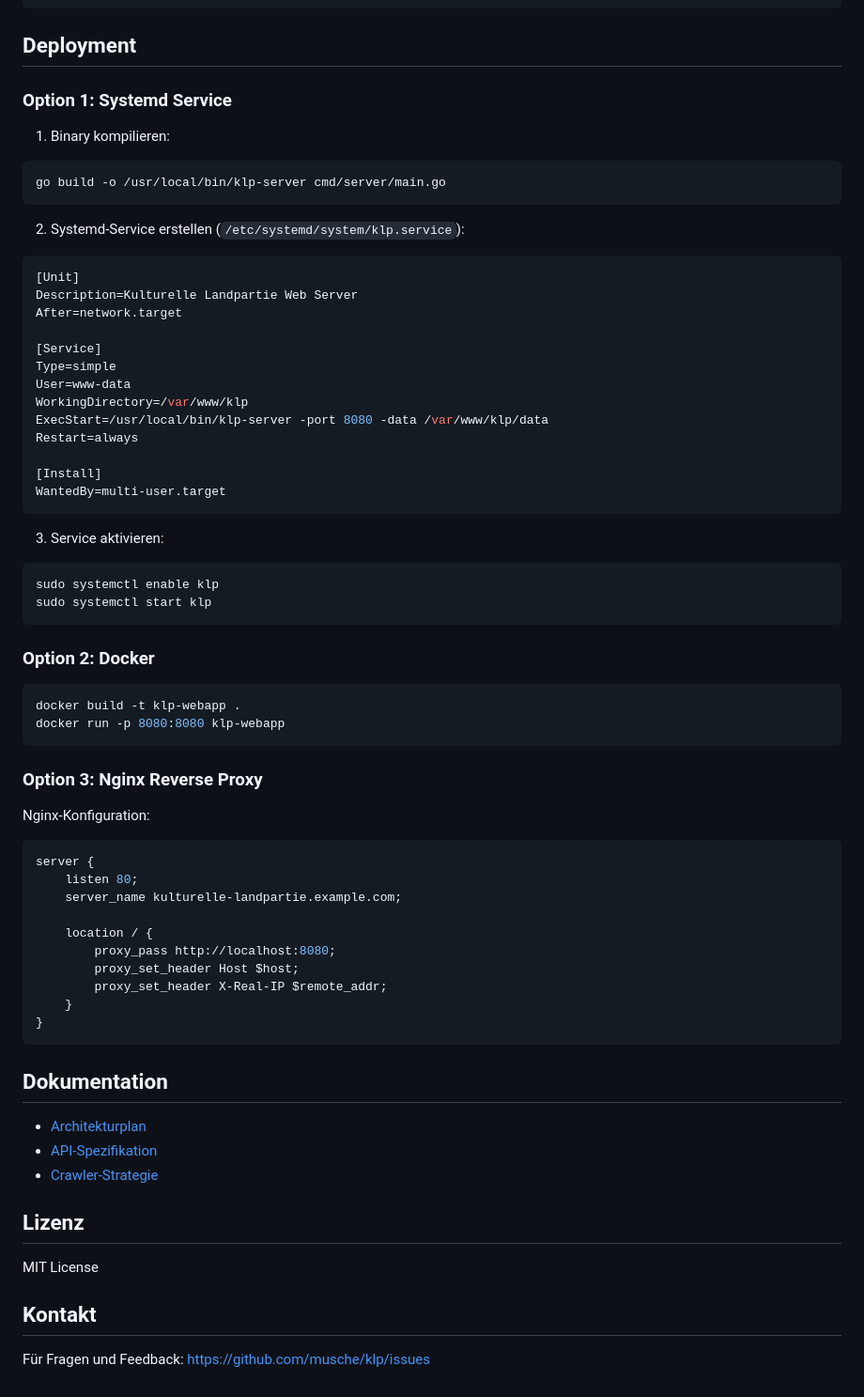
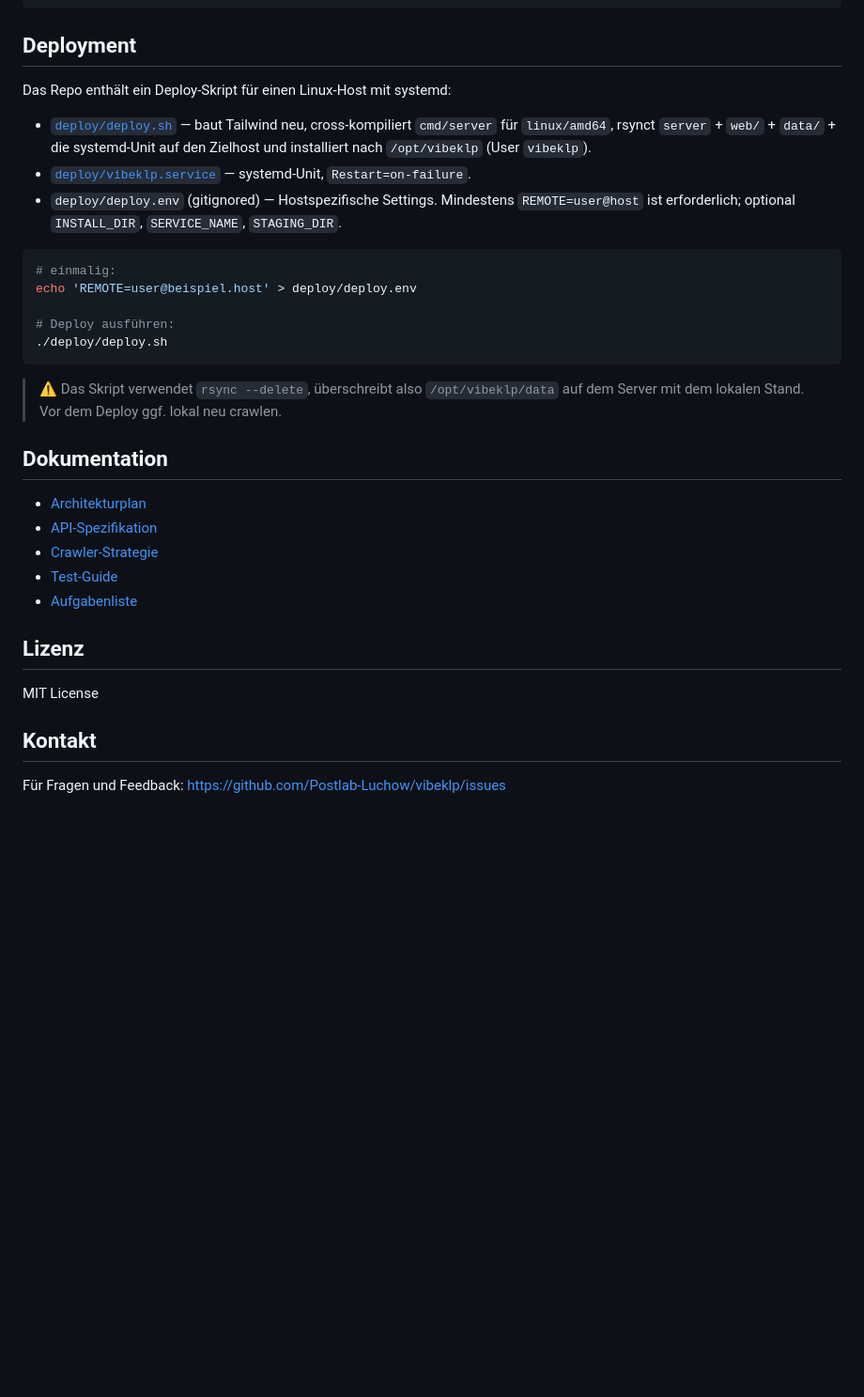
Before and after one commit to Postlab-Luchow/vibeklp, a Markdown page: README.md, the part around one of its changes. Shown at 94% size. Rendered like a GitHub page; blank space fills up the shorter version.

````diff
--- a/README.md
+++ b/README.md
@@ -161,64 +169,29 @@ golangci-lint run
 
 ## Deployment
 
-### Option 1: Systemd Service
+Das Repo enthält ein Deploy-Skript für einen Linux-Host mit systemd:
 
-1. Binary kompilieren:
+- [`deploy/deploy.sh`](deploy/deploy.sh) — baut Tailwind neu, cross-kompiliert `cmd/server` für `linux/amd64`, rsynct `server` + `web/` + `data/` + die systemd-Unit auf den Zielhost und installiert nach `/opt/vibeklp` (User `vibeklp`).
+- [`deploy/vibeklp.service`](deploy/vibeklp.service) — systemd-Unit, `Restart=on-failure`.
+- `deploy/deploy.env` (gitignored) — Hostspezifische Settings. Mindestens `REMOTE=user@host` ist erforderlich; optional `INSTALL_DIR`, `SERVICE_NAME`, `STAGING_DIR`.
+
 ```bash
-go build -o /usr/local/bin/klp-server cmd/server/main.go
+# einmalig:
+echo 'REMOTE=user@beispiel.host' > deploy/deploy.env
+
+# Deploy ausführen:
+./deploy/deploy.sh
 ```
 
-2. Systemd-Service erstellen (`/etc/systemd/system/klp.service`):
-```ini
-[Unit]
-Description=Kulturelle Landpartie Web Server
-After=network.target
-
-[Service]
-Type=simple
-User=www-data
-WorkingDirectory=/var/www/klp
-ExecStart=/usr/local/bin/klp-server -port 8080 -data /var/www/klp/data
-Restart=always
-
-[Install]
-WantedBy=multi-user.target
-```
-
-3. Service aktivieren:
-```bash
-sudo systemctl enable klp
-sudo systemctl start klp
-```
-
-### Option 2: Docker
-
-```bash
-docker build -t klp-webapp .
-docker run -p 8080:8080 klp-webapp
-```
-
-### Option 3: Nginx Reverse Proxy
-
-Nginx-Konfiguration:
-```nginx
-server {
-    listen 80;
-    server_name kulturelle-landpartie.example.com;
-
-    location / {
-        proxy_pass http://localhost:8080;
-        proxy_set_header Host $host;
-        proxy_set_header X-Real-IP $remote_addr;
-    }
-}
-```
+> ⚠️ Das Skript verwendet `rsync --delete`, überschreibt also `/opt/vibeklp/data` auf dem Server mit dem lokalen Stand. Vor dem Deploy ggf. lokal neu crawlen.
 
 ## Dokumentation
 
 - [Architekturplan](plans/kulturelle-landpartie-webapp.md)
 - [API-Spezifikation](plans/api-specification.md)
 - [Crawler-Strategie](plans/crawler-strategy.md)
+- [Test-Guide](TESTING.md)
+- [Aufgabenliste](TASKS.md)
 
 ## Lizenz
 
@@ -226,4 +199,4 @@ MIT License
 
 ## Kontakt
 
-Für Fragen und Feedback: https://github.com/musche/klp/issues
+Für Fragen und Feedback: https://github.com/Postlab-Luchow/vibeklp/issues
````
Also changed, not shown: other parts of README.md (+77 -69 lines), AGENTS.md (+48 -93 lines).
